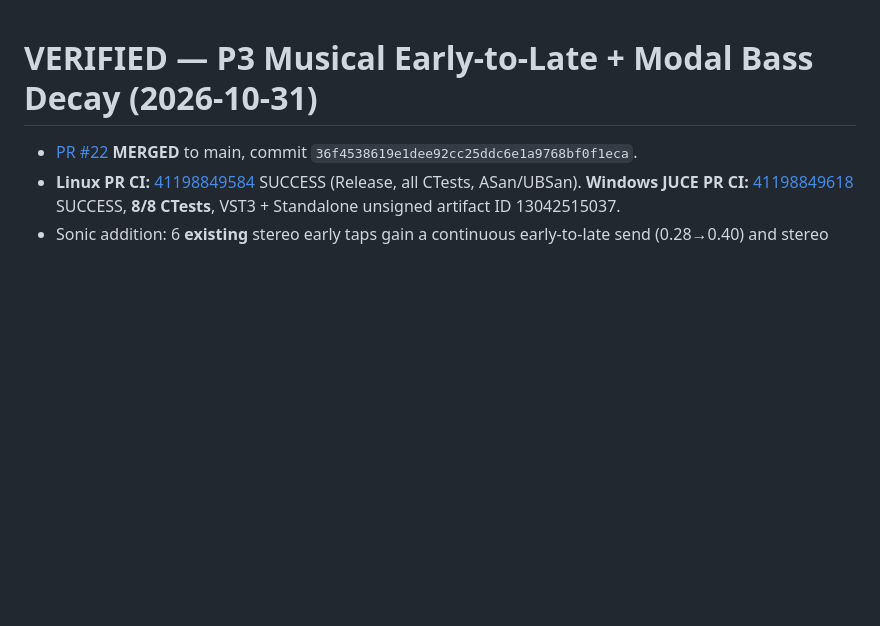
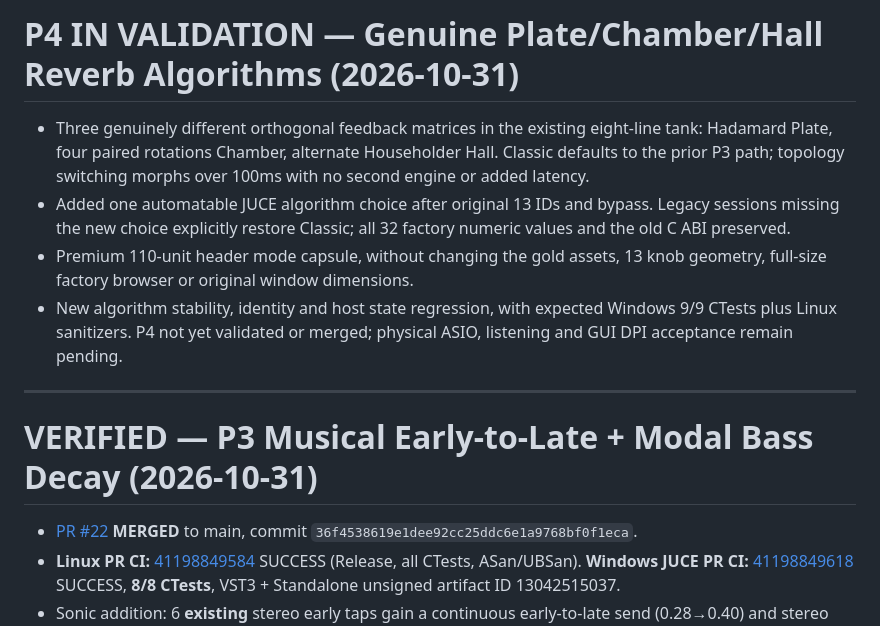
Before and after one commit to masarray/arsonverb, a Markdown page: docs/STATUS.md, the part around the change. GitHub-like rendering; blank space fills up the shorter version.

Commit message:
docs(P4): distinct algorithms and preservation rules

```diff
--- a/docs/STATUS.md
+++ b/docs/STATUS.md
@@ -1,3 +1,12 @@
+# P4 IN VALIDATION — Genuine Plate/Chamber/Hall Reverb Algorithms (2026-10-31)
+
+- Three genuinely different orthogonal feedback matrices in the existing eight-line tank: Hadamard Plate, four paired rotations Chamber, alternate Householder Hall. Classic defaults to the prior P3 path; topology switching morphs over 100ms with no second engine or added latency.
+- Added one automatable JUCE algorithm choice after original 13 IDs and bypass. Legacy sessions missing the new choice explicitly restore Classic; all 32 factory numeric values and the old C ABI preserved.
+- Premium 110-unit header mode capsule, without changing the gold assets, 13 knob geometry, full-size factory browser or original window dimensions.
+- New algorithm stability, identity and host state regression, with expected Windows 9/9 CTests plus Linux sanitizers. P4 not yet validated or merged; physical ASIO, listening and GUI DPI acceptance remain pending.
+
+---
+
 # VERIFIED — P3 Musical Early-to-Late + Modal Bass Decay (2026-10-31)
 
 - [PR #22](https://github.com/masarray/arsonverb/pull/22) **MERGED** to main, commit `36f4538619e1dee92cc25ddc6e1a9768bf0f1eca`.
```
